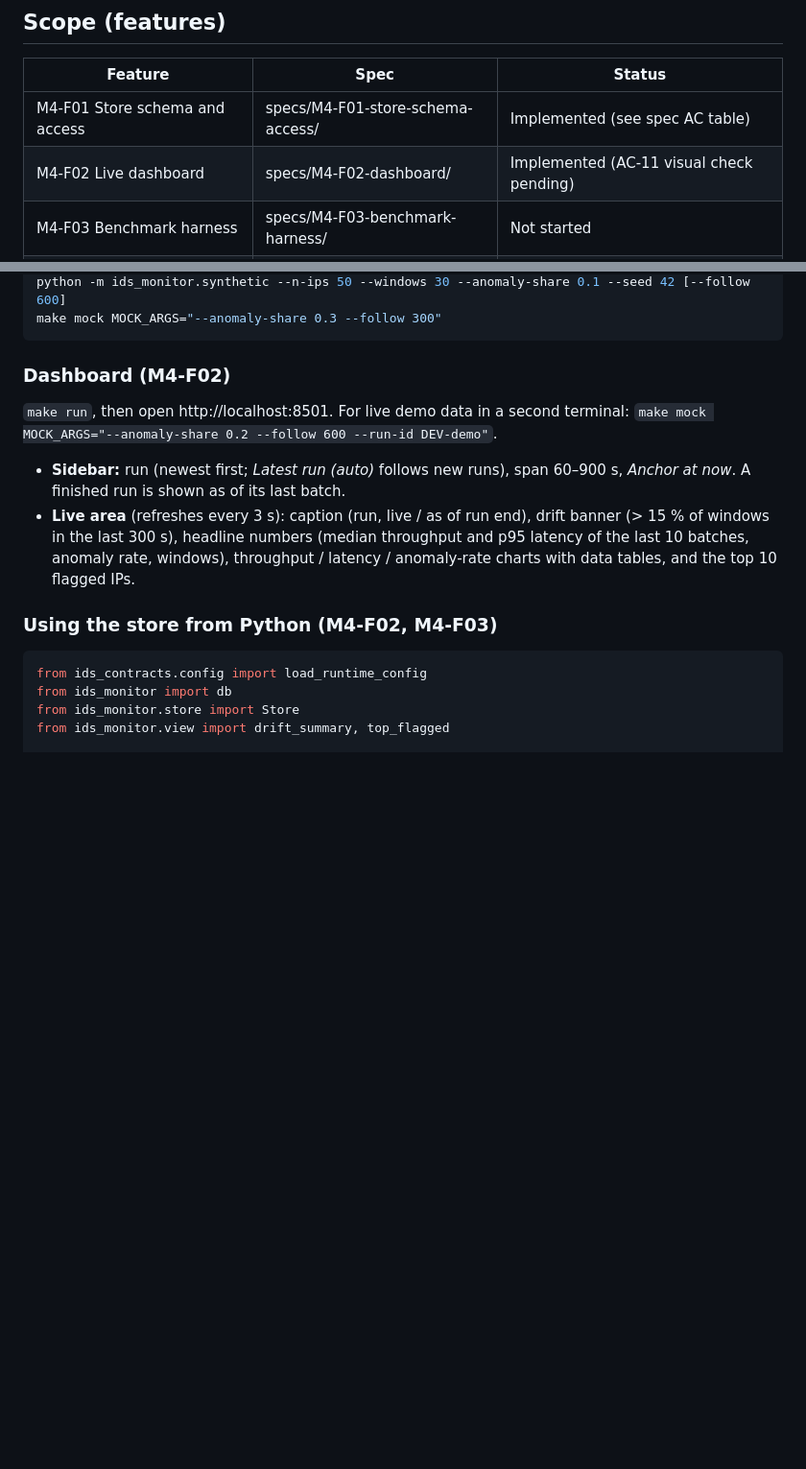
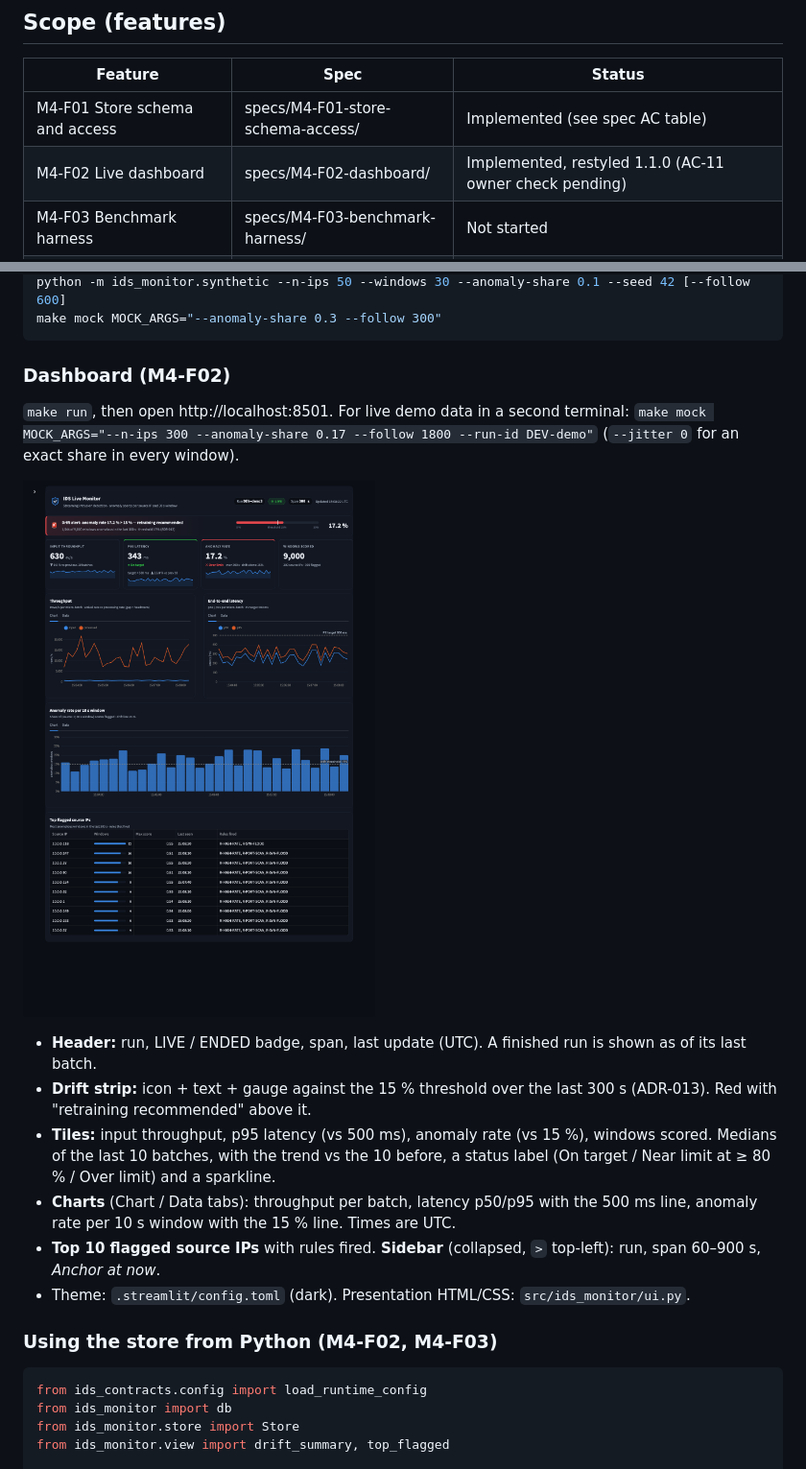
Before and after one commit to nitishyadav/ScalingOrchestrators, a Markdown page: Module4_Storage_Dashboard_Benchmarking/README.md, 2 parts joined by grey strips. Shown at 96% size. Rendered like a GitHub page; pictures changed too: Module4_Storage_Dashboard_Benchmarking/docs/img/m4-f02-dashboard.png (added); blank space fills up the shorter version.

````diff
--- a/Module4_Storage_Dashboard_Benchmarking/README.md
+++ b/Module4_Storage_Dashboard_Benchmarking/README.md
@@ -17,7 +17,7 @@ operations dashboard with its drift alert (G6), and the scripted benchmark harne
 | Feature | Spec | Status |
 |---|---|---|
 | M4-F01 Store schema and access | specs/M4-F01-store-schema-access/ | Implemented (see spec AC table) |
-| M4-F02 Live dashboard | specs/M4-F02-dashboard/ | Implemented (AC-11 visual check pending) |
+| M4-F02 Live dashboard | specs/M4-F02-dashboard/ | Implemented, restyled 1.1.0 (AC-11 owner check pending) |
 | M4-F03 Benchmark harness | specs/M4-F03-benchmark-harness/ | Not started |
 | M4-F04 Results analysis | specs/M4-F04-results-analysis/ | Not started |
 
@@ -54,10 +54,18 @@ make mock MOCK_ARGS="--anomaly-share 0.3 --follow 300"
 ```
 
 ### Dashboard (M4-F02)
-`make run`, then open http://localhost:8501. For live demo data in a second terminal: `make mock MOCK_ARGS="--anomaly-share 0.2 --follow 600 --run-id DEV-demo"`.
-- **Sidebar:** run (newest first; *Latest run (auto)* follows new runs), span 60–900 s, *Anchor at now*. A finished run is shown as of its last batch.
-- **Live area** (refreshes every 3 s): caption (run, live / as of run end), drift banner (> 15 % of windows in the last 300 s), headline numbers
-  (median throughput and p95 latency of the last 10 batches, anomaly rate, windows), throughput / latency / anomaly-rate charts with data tables, and the top 10 flagged IPs.
+`make run`, then open http://localhost:8501. For live demo data in a second terminal:
+`make mock MOCK_ARGS="--n-ips 300 --anomaly-share 0.17 --follow 1800 --run-id DEV-demo"` (`--jitter 0` for an exact share in every window).
+
+![M4-F02 dashboard](docs/img/m4-f02-dashboard.png)
+
+- **Header:** run, LIVE / ENDED badge, span, last update (UTC). A finished run is shown as of its last batch.
+- **Drift strip:** icon + text + gauge against the 15 % threshold over the last 300 s (ADR-013). Red with "retraining recommended" above it.
+- **Tiles:** input throughput, p95 latency (vs 500 ms), anomaly rate (vs 15 %), windows scored. Medians of the last 10 batches, with the trend
+  vs the 10 before, a status label (On target / Near limit at ≥ 80 % / Over limit) and a sparkline.
+- **Charts** (Chart / Data tabs): throughput per batch, latency p50/p95 with the 500 ms line, anomaly rate per 10 s window with the 15 % line. Times are UTC.
+- **Top 10 flagged source IPs** with rules fired. **Sidebar** (collapsed, `>` top-left): run, span 60–900 s, *Anchor at now*.
+- Theme: `.streamlit/config.toml` (dark). Presentation HTML/CSS: `src/ids_monitor/ui.py`.
 
 ### Using the store from Python (M4-F02, M4-F03)
 ```python
````
Also changed, not shown: DEVELOPMENT_LOG_vidhi.md (+18 -3 lines), 13 other files.
